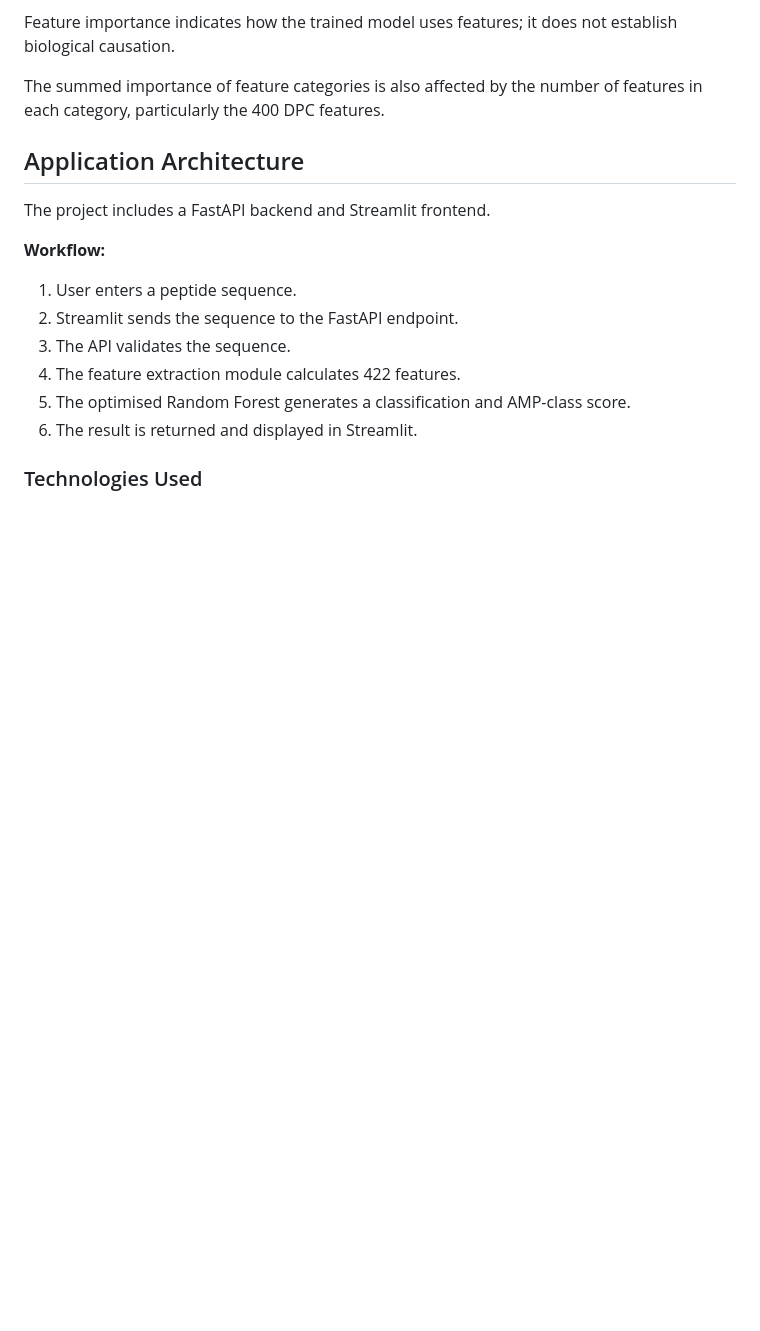
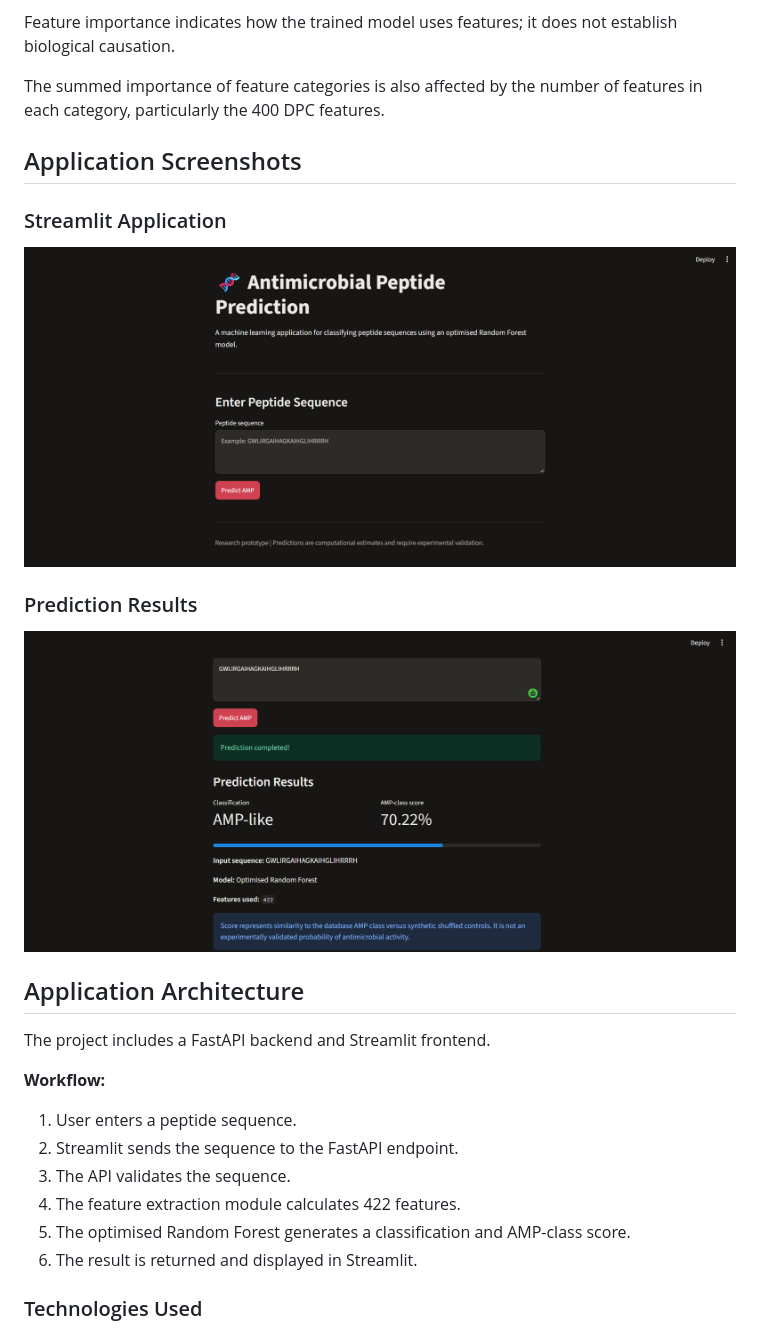
Before and after one commit to gudavallibhavyasri-cpu/AMP-Prediction-Using-Machine-Learning, a Markdown page: README.md, the part around the change. Drawn GitHub-style; pictures changed too: images/amp_app.png (added), images/amp_prediction_result.png (added); blank space fills up the shorter version.

Commit message:
Add application screenshots to README

```diff
--- a/README.md
+++ b/README.md
@@ -131,6 +131,16 @@ The highest-ranked individual features included:
 Feature importance indicates how the trained model uses features; it does not establish biological causation.
 
 The summed importance of feature categories is also affected by the number of features in each category, particularly the 400 DPC features.
+
+## Application Screenshots
+
+### Streamlit Application
+
+![AMP Prediction Application](images/amp_app.png)
+
+### Prediction Results
+
+![AMP Prediction Results](images/amp_prediction_result.png)
 
 ## Application Architecture
 
```
